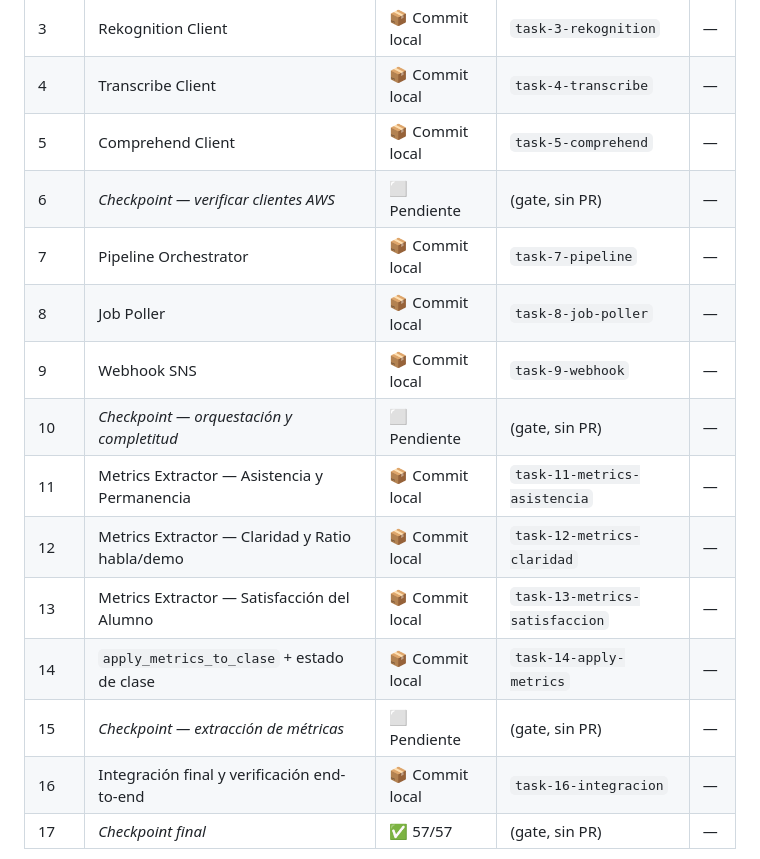
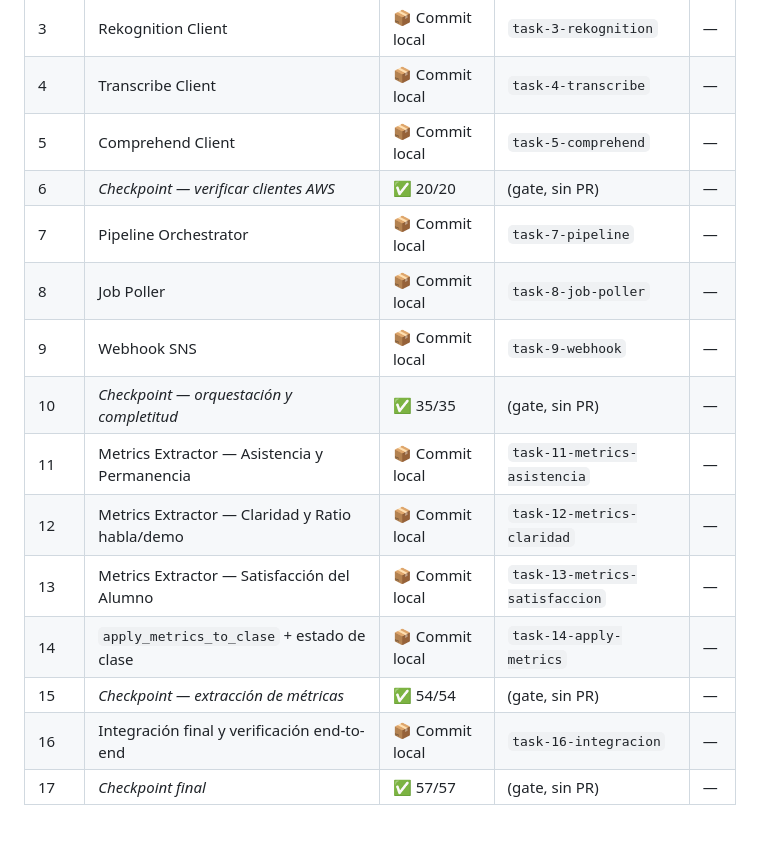
Before and after one commit to RolandCSCHC/Emprendimiento-Proyecto, a Markdown page: docs/AVANCES-AWS.md, the part around the change. GitHub-like rendering; blank space fills up the shorter version.

Commit message:
docs: marcar checkpoints 6/10/15 como verificados en la tabla de estado

```diff
--- a/docs/AVANCES-AWS.md
+++ b/docs/AVANCES-AWS.md
@@ -29,16 +29,16 @@ main
 | 3 | Rekognition Client | 📦 Commit local | `task-3-rekognition` | — |
 | 4 | Transcribe Client | 📦 Commit local | `task-4-transcribe` | — |
 | 5 | Comprehend Client | 📦 Commit local | `task-5-comprehend` | — |
-| 6 | *Checkpoint — verificar clientes AWS* | ⬜ Pendiente | (gate, sin PR) | — |
+| 6 | *Checkpoint — verificar clientes AWS* | ✅ 20/20 | (gate, sin PR) | — |
 | 7 | Pipeline Orchestrator | 📦 Commit local | `task-7-pipeline` | — |
 | 8 | Job Poller | 📦 Commit local | `task-8-job-poller` | — |
 | 9 | Webhook SNS | 📦 Commit local | `task-9-webhook` | — |
-| 10 | *Checkpoint — orquestación y completitud* | ⬜ Pendiente | (gate, sin PR) | — |
+| 10 | *Checkpoint — orquestación y completitud* | ✅ 35/35 | (gate, sin PR) | — |
 | 11 | Metrics Extractor — Asistencia y Permanencia | 📦 Commit local | `task-11-metrics-asistencia` | — |
 | 12 | Metrics Extractor — Claridad y Ratio habla/demo | 📦 Commit local | `task-12-metrics-claridad` | — |
 | 13 | Metrics Extractor — Satisfacción del Alumno | 📦 Commit local | `task-13-metrics-satisfaccion` | — |
 | 14 | `apply_metrics_to_clase` + estado de clase | 📦 Commit local | `task-14-apply-metrics` | — |
-| 15 | *Checkpoint — extracción de métricas* | ⬜ Pendiente | (gate, sin PR) | — |
+| 15 | *Checkpoint — extracción de métricas* | ✅ 54/54 | (gate, sin PR) | — |
 | 16 | Integración final y verificación end-to-end | 📦 Commit local | `task-16-integracion` | — |
 | 17 | *Checkpoint final* | ✅ 57/57 | (gate, sin PR) | — |
 
```
